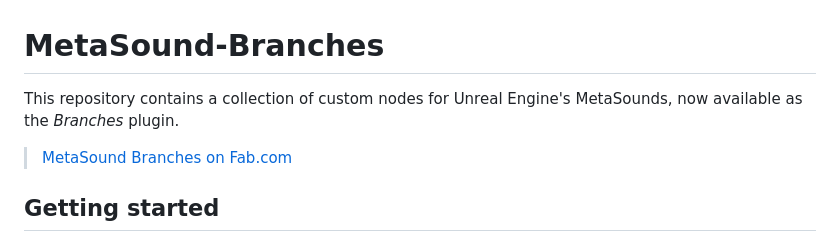
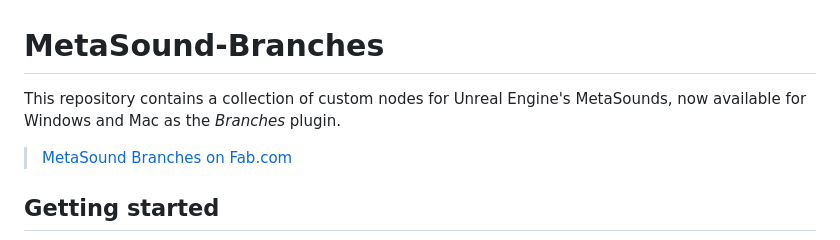
Before and after one commit to soorajprakash/Custom_MetaSoundNodes_SRJ, a Markdown page: README.md, the part around the change. Drawn GitHub-style.

```diff
--- a/README.md
+++ b/README.md
@@ -1,5 +1,5 @@
 # MetaSound-Branches
-This repository contains a collection of custom nodes for Unreal Engine's MetaSounds, now available as the *Branches* plugin.
+This repository contains a collection of custom nodes for Unreal Engine's MetaSounds, now available for Windows and Mac as the *Branches* plugin.
 > [MetaSound Branches on Fab.com](https://www.fab.com/listings/68a9df1a-6576-4edb-a61d-c4ca4894572b)
 
 ## Getting started
```
